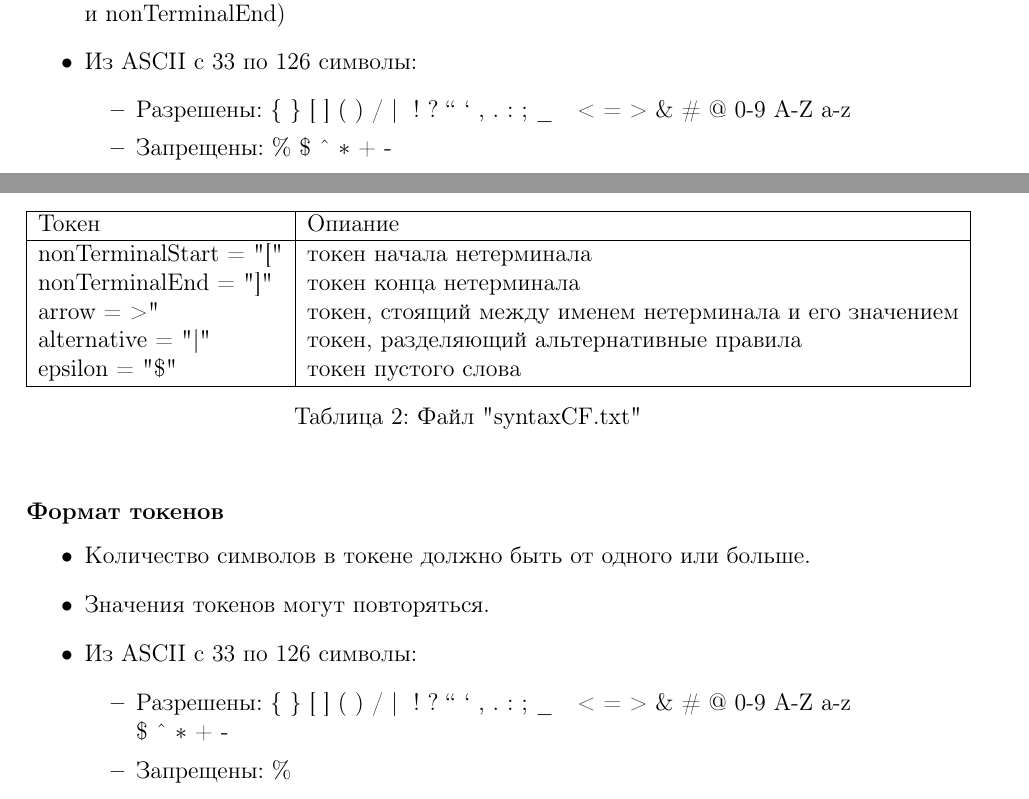
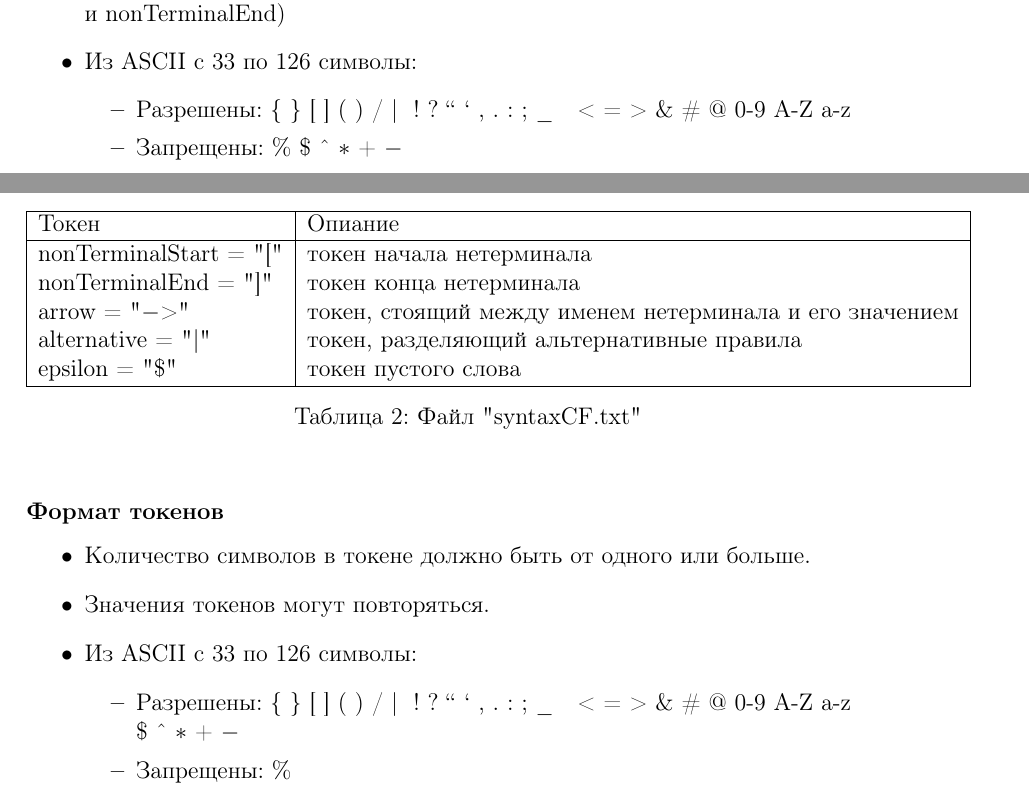
Before and after one commit to zlatoivan/FormalLanguageTheory, a LaTeX document (lab 5. RBNF/report/report.tex): two parts of pages 3 and 4 of 11, joined at a grey line, cut so that both start at the same text. Compiled offline with pdfLaTeX.

Commit message:
report fixed 6

```diff
--- a/lab 5. RBNF/report/report.tex
+++ b/lab 5. RBNF/report/report.tex
@@ -98,7 +98,7 @@
         \item Из ASCII с 33 по 126 символы:
         \begin{itemize}
             \item Разрешены:   \{ \} [ ] ( ) / | \ ! ? " ' ` , . : ; \_ ~ < = > \& \# @ 0-9 A-Z a-z
-            \item Запрещены:  \% \$ \^{} $\ast$ + -
+            \item Запрещены:  \% \$ \^{} $\ast$ + $-$
         \end{itemize}
     \end{itemize}
 
@@ -121,7 +121,7 @@
             \hline
             nonTerminalStart = "[" & токен начала нетерминала \\
             nonTerminalEnd = "]" & токен конца нетерминала \\
-            arrow = "->" & токен, стоящий между именем нетерминала и его значением \\
+            arrow = "$-$>" & токен, стоящий между именем нетерминала и его значением \\
             alternative = "$|$" & токен, разделяющий альтернативные правила \\
             epsilon = "\$" & токен пустого слова \\
             \hline
@@ -135,7 +135,7 @@
         \item Значения токенов могут повторяться.
         \item Из ASCII с 33 по 126 символы:
         \begin{itemize}
-            \item Разрешены:   \{ \} [ ] ( ) / | \ ! ? " ' ` , . : ; \_ ~ < = > \& \# @ 0-9 A-Z a-z\\ \$ \^{} $\ast$ + -
+            \item Разрешены:   \{ \} [ ] ( ) / | \ ! ? " ' ` , . : ; \_ ~ < = > \& \# @ 0-9 A-Z a-z\\ \$ \^{} $\ast$ + $-$
             \item Запрещены:  \%
         \end{itemize}
     \end{itemize}
```
Also changed, not shown: lab 5. RBNF/report/report.pdf.
